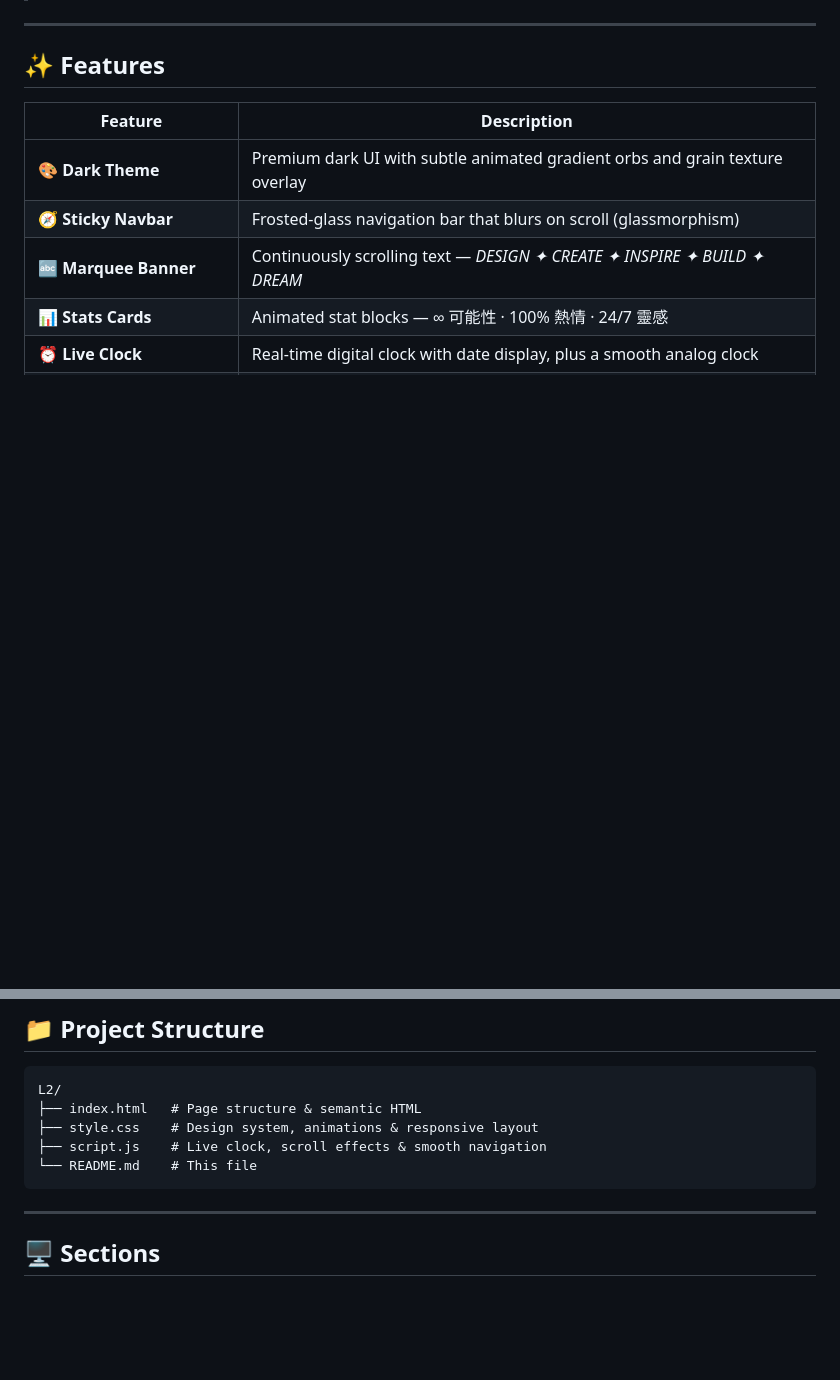
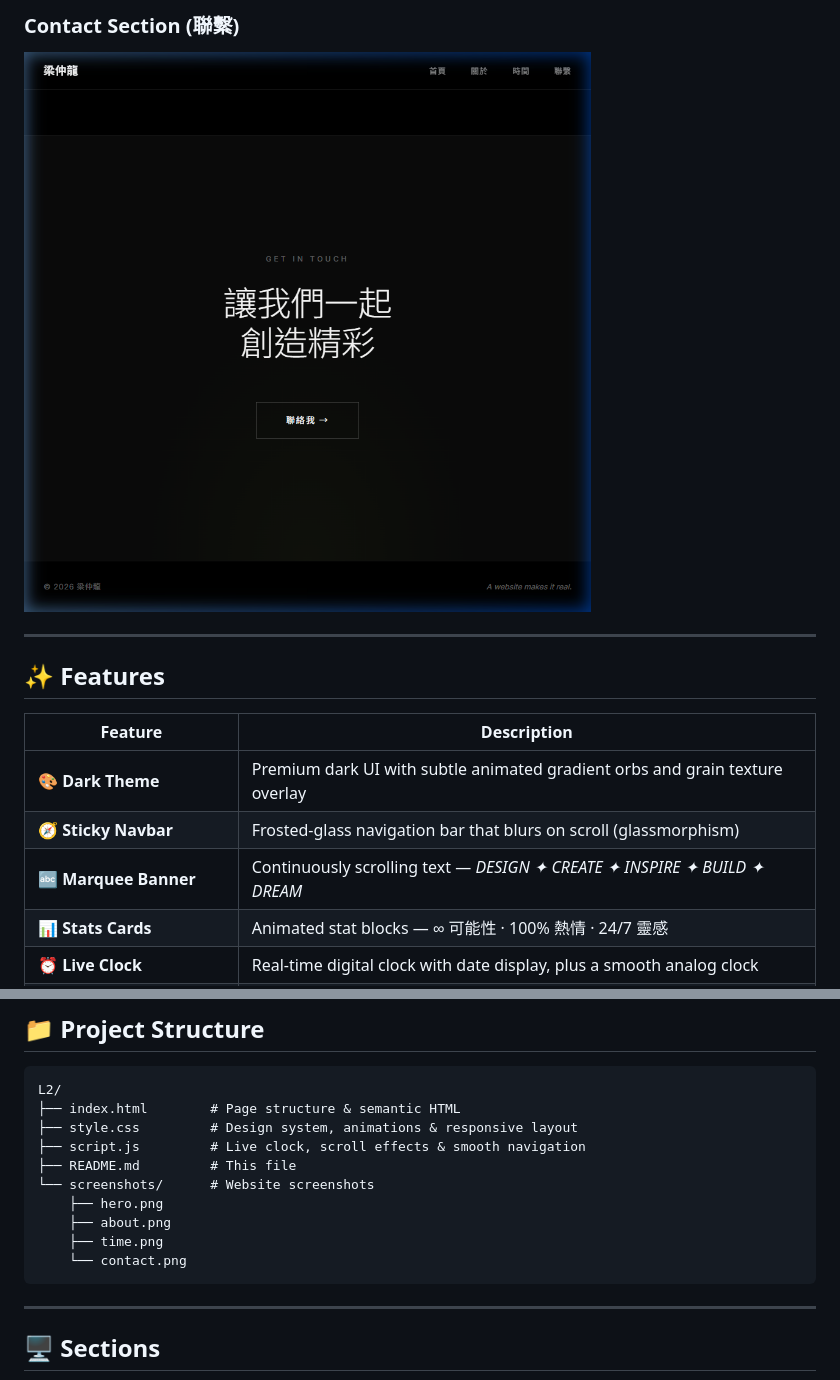
Before and after one commit to andy19588/0225DICDRL, a Markdown page: README.md, 2 parts joined by grey strips. Drawn GitHub-style; pictures changed too: screenshots/contact.png (added); blank space fills up the shorter version.

Commit message:
Add website screenshots to README

````diff
--- a/README.md
+++ b/README.md
@@ -6,3 +20,5 @@ A sleek, Squarespace-inspired single-page personal website built with pure HTML,
+### Contact Section (聯繫)
+![Contact Section](screenshots/contact.png)
 
 ---
 
@@ -25,10 +41,15 @@ A sleek, Squarespace-inspired single-page personal website built with pure HTML,
 
 ```
 L2/
-├── index.html   # Page structure & semantic HTML
-├── style.css    # Design system, animations & responsive layout
-├── script.js    # Live clock, scroll effects & smooth navigation
-└── README.md    # This file
+├── index.html        # Page structure & semantic HTML
+├── style.css         # Design system, animations & responsive layout
+├── script.js         # Live clock, scroll effects & smooth navigation
+├── README.md         # This file
+└── screenshots/      # Website screenshots
+    ├── hero.png
+    ├── about.png
+    ├── time.png
+    └── contact.png
 ```
 
 ---
````
Also changed, not shown: other parts of README.md (+14 -0 lines), screenshots/about.png (added), screenshots/hero.png (added), screenshots/time.png (added).
